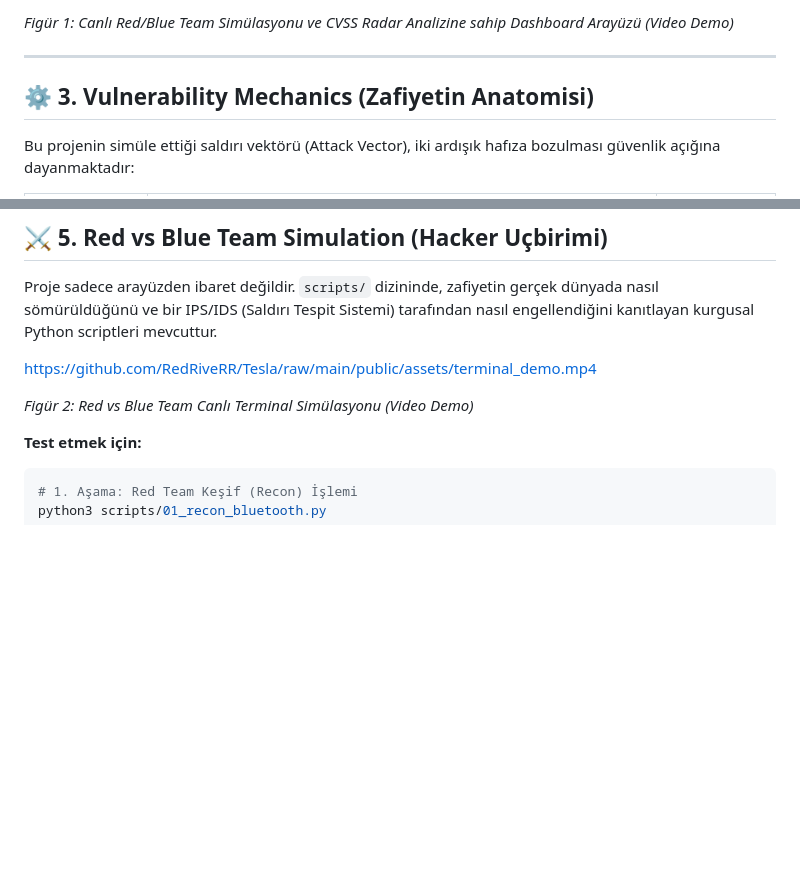
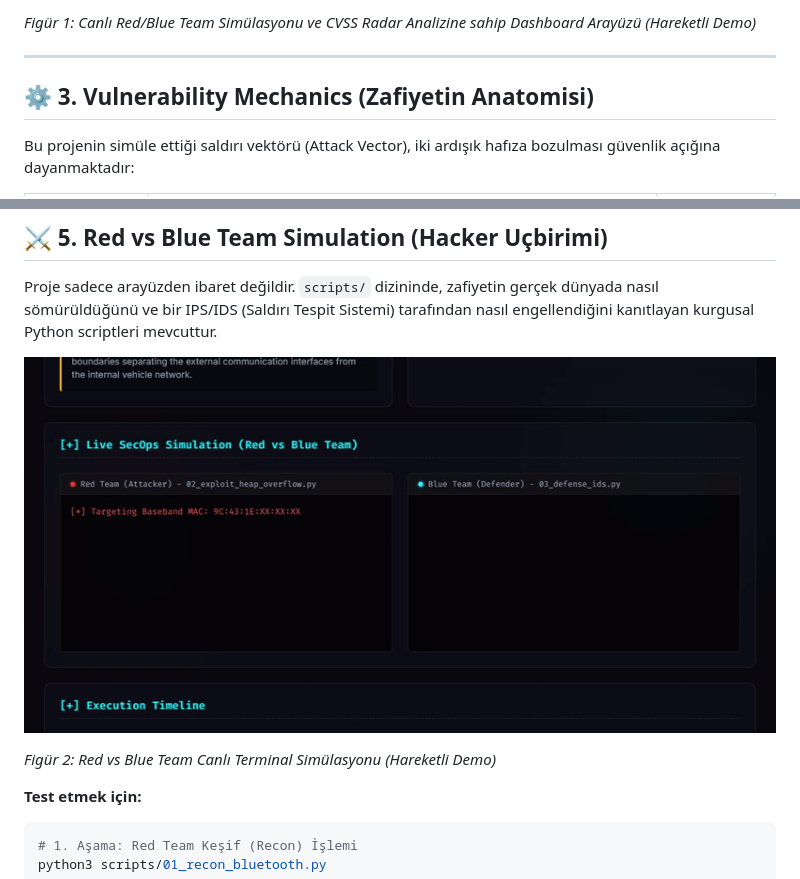
Before and after one commit to RedRiveRR/Tesla, a Markdown page: README.md, 2 parts joined by grey strips. Drawn GitHub-style; pictures changed too: public/assets/terminal_demo.gif (added); blank space fills up the shorter version.

Commit message:
docs: Convert video demos to GIF format for 100% native markdown support

````diff
--- a/README.md
+++ b/README.md
@@ -41,5 +41,5 @@ https://github.com/RedRiveRR/Tesla/raw/main/public/assets/site_demo.mp4
 
-*Figür 1: Canlı Red/Blue Team Simülasyonu ve CVSS Radar Analizine sahip Dashboard Arayüzü (Video Demo)*
+*Figür 1: Canlı Red/Blue Team Simülasyonu ve CVSS Radar Analizine sahip Dashboard Arayüzü (Hareketli Demo)*
 
 ---
 
@@ -71,9 +71,9 @@ Bu depo, modern Frontend teknolojilerini, DevOps altyapısını ve Red/Blue Team
 
 Proje sadece arayüzden ibaret değildir. `scripts/` dizininde, zafiyetin gerçek dünyada nasıl sömürüldüğünü ve bir IPS/IDS (Saldırı Tespit Sistemi) tarafından nasıl engellendiğini kanıtlayan kurgusal Python scriptleri mevcuttur.
 
-https://github.com/RedRiveRR/Tesla/raw/main/public/assets/terminal_demo.mp4
+![Terminal Demo](./public/assets/terminal_demo.gif)
 
-*Figür 2: Red vs Blue Team Canlı Terminal Simülasyonu (Video Demo)*
+*Figür 2: Red vs Blue Team Canlı Terminal Simülasyonu (Hareketli Demo)*
 
 **Test etmek için:**
 ```bash
````
Also changed, not shown: other parts of README.md (+1 -1 lines), 1 other file.
